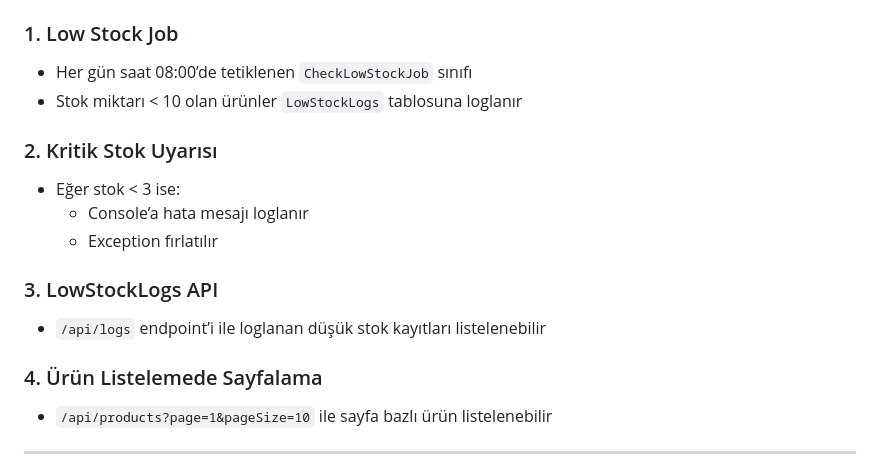
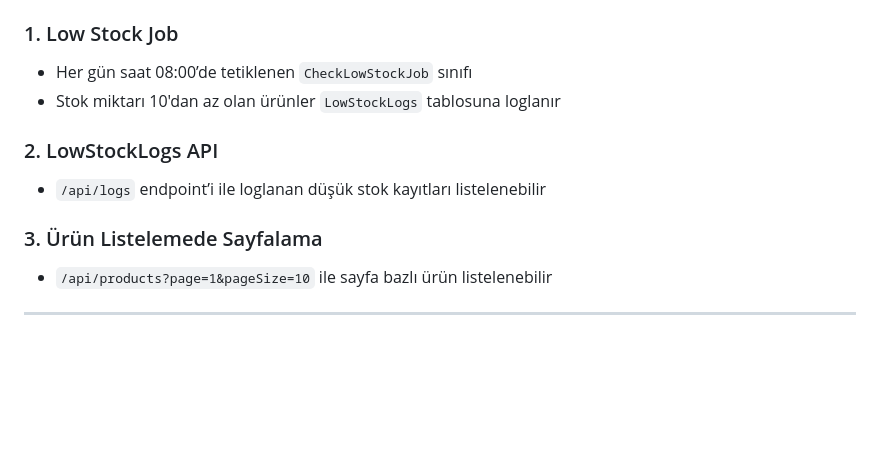
Before and after one commit to tubabalkan/ProductManagement, a Markdown page: README.md, the part around one of its changes. Rendered like a GitHub page; blank space fills up the shorter version.

```diff
--- a/README.md
+++ b/README.md
@@ -69,19 +69,13 @@ docker-compose up
 ### 1. Low Stock Job
 
 - Her gün saat 08:00’de tetiklenen `CheckLowStockJob` sınıfı
-- Stok miktarı < 10 olan ürünler `LowStockLogs` tablosuna loglanır
+- Stok miktarı 10'dan az olan ürünler `LowStockLogs` tablosuna loglanır
 
-### 2. Kritik Stok Uyarısı
-
-- Eğer stok < 3 ise:
-  - Console’a hata mesajı loglanır
-  - Exception fırlatılır
-
-### 3. LowStockLogs API
+### 2. LowStockLogs API
 
 - `/api/logs` endpoint’i ile loglanan düşük stok kayıtları listelenebilir
 
-### 4. Ürün Listelemede Sayfalama
+### 3. Ürün Listelemede Sayfalama
 
 - `/api/products?page=1&pageSize=10` ile sayfa bazlı ürün listelenebilir
 
```
Also changed, not shown: other parts of README.md (+71 -0 lines).
